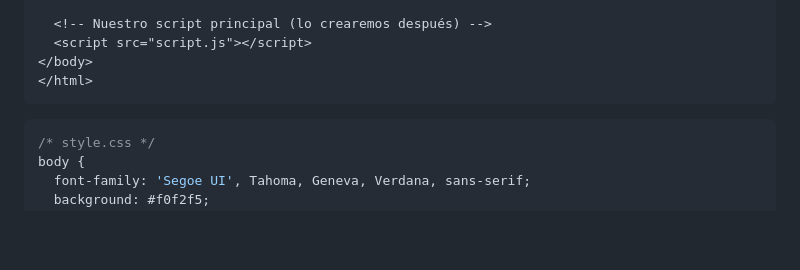
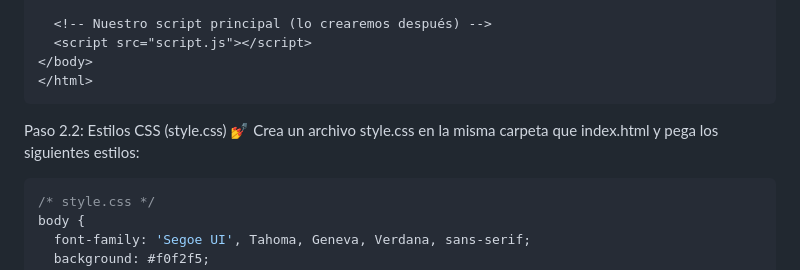
Before and after one commit to JUANCITOPENA/Dashboard_de_Ventas_Transaccional, a Markdown page: README.md, the part around the change. Rendered like a GitHub page; blank space fills up the shorter version.

````diff
--- a/README.md
+++ b/README.md
@@ -318,7 +318,8 @@ Crea un archivo llamado `index.html` en la raíz de la carpeta de tu proyecto. P
 </body>
 </html>
    ```
-
+Paso 2.2: Estilos CSS (style.css) 💅
+Crea un archivo style.css en la misma carpeta que index.html y pega los siguientes estilos:
 
 ```css
 /* style.css */
````
